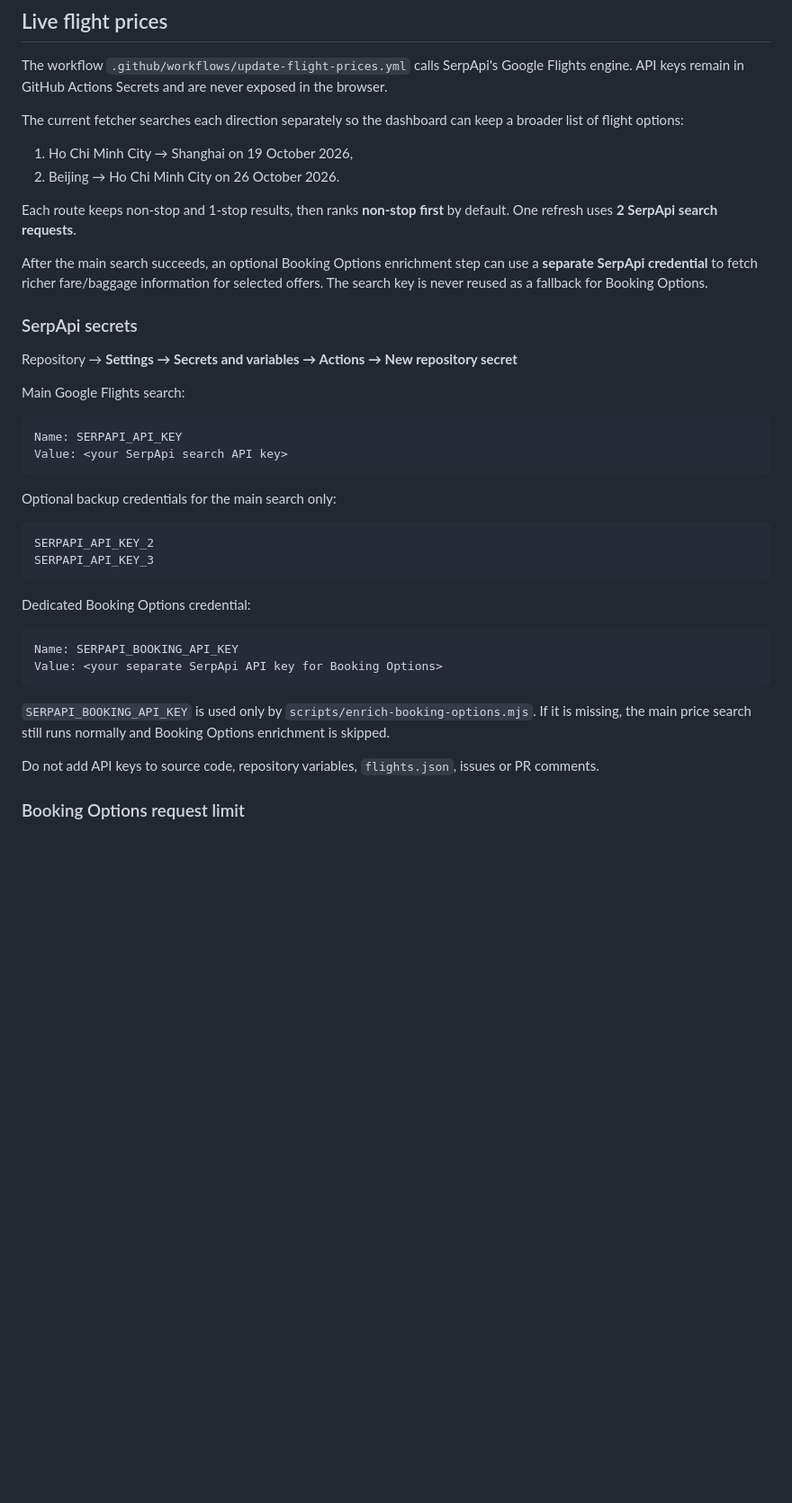
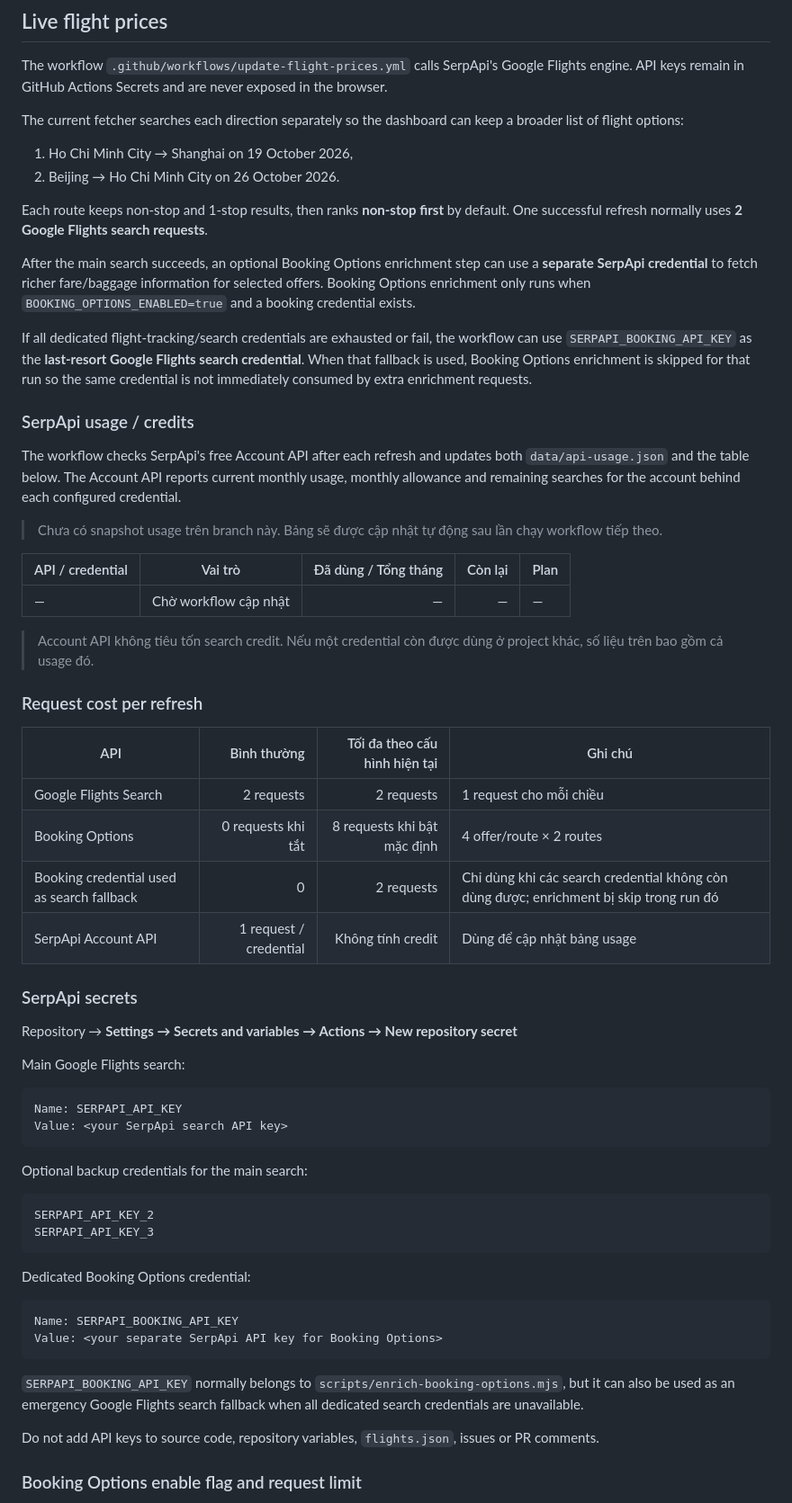
Before and after one commit to ePlus-DEV/trips, a Markdown page: README.md, the part around one of its changes. Shown at 90% size. Rendered like a GitHub page; blank space fills up the shorter version.

Commit message:
docs: add SerpApi usage and fallback flow

````diff
--- a/README.md
+++ b/README.md
@@ -32,9 +33,34 @@ The current fetcher searches each direction separately so the dashboard can keep
 1. Ho Chi Minh City → Shanghai on 19 October 2026,
 2. Beijing → Ho Chi Minh City on 26 October 2026.
 
-Each route keeps non-stop and 1-stop results, then ranks **non-stop first** by default. One refresh uses **2 SerpApi search requests**.
+Each route keeps non-stop and 1-stop results, then ranks **non-stop first** by default. One successful refresh normally uses **2 Google Flights search requests**.
 
-After the main search succeeds, an optional Booking Options enrichment step can use a **separate SerpApi credential** to fetch richer fare/baggage information for selected offers. The search key is never reused as a fallback for Booking Options.
+After the main search succeeds, an optional Booking Options enrichment step can use a **separate SerpApi credential** to fetch richer fare/baggage information for selected offers. Booking Options enrichment only runs when `BOOKING_OPTIONS_ENABLED=true` and a booking credential exists.
+
+If all dedicated flight-tracking/search credentials are exhausted or fail, the workflow can use `SERPAPI_BOOKING_API_KEY` as the **last-resort Google Flights search credential**. When that fallback is used, Booking Options enrichment is skipped for that run so the same credential is not immediately consumed by extra enrichment requests.
+
+### SerpApi usage / credits
+
+The workflow checks SerpApi's free Account API after each refresh and updates both `data/api-usage.json` and the table below. The Account API reports current monthly usage, monthly allowance and remaining searches for the account behind each configured credential.
+
+<!-- API_USAGE_START -->
+> Chưa có snapshot usage trên branch này. Bảng sẽ được cập nhật tự động sau lần chạy workflow tiếp theo.
+
+| API / credential | Vai trò | Đã dùng / Tổng tháng | Còn lại | Plan |
+|---|---|---:|---:|---|
+| — | Chờ workflow cập nhật | — | — | — |
+
+> Account API không tiêu tốn search credit. Nếu một credential còn được dùng ở project khác, số liệu trên bao gồm cả usage đó.
+<!-- API_USAGE_END -->
+
+### Request cost per refresh
+
+| API | Bình thường | Tối đa theo cấu hình hiện tại | Ghi chú |
+|---|---:|---:|---|
+| Google Flights Search | 2 requests | 2 requests | 1 request cho mỗi chiều |
+| Booking Options | 0 requests khi tắt | 8 requests khi bật mặc định | 4 offer/route × 2 routes |
+| Booking credential used as search fallback | 0 | 2 requests | Chỉ dùng khi các search credential không còn dùng được; enrichment bị skip trong run đó |
+| SerpApi Account API | 1 request / credential | Không tính credit | Dùng để cập nhật bảng usage |
 
 ### SerpApi secrets
 
@@ -47,7 +73,7 @@ Name: SERPAPI_API_KEY
 Value: <your SerpApi search API key>
 ```
 
-Optional backup credentials for the main search only:
+Optional backup credentials for the main search:
 
 ```text
 SERPAPI_API_KEY_2
@@ -61,9 +87,9 @@ Name: SERPAPI_BOOKING_API_KEY
 Value: <your separate SerpApi API key for Booking Options>
 ```
 
-`SERPAPI_BOOKING_API_KEY` is used only by `scripts/enrich-booking-options.mjs`. If it is missing, the main price search still runs normally and Booking Options enrichment is skipped.
+`SERPAPI_BOOKING_API_KEY` normally belongs to `scripts/enrich-booking-options.mjs`, but it can also be used as an emergency Google Flights search fallback when all dedicated search credentials are unavailable.
 
 Do not add API keys to source code, repository variables, `flights.json`, issues or PR comments.
 
-### Booking Options request limit
+### Booking Options enable flag and request limit
 
````
Also changed, not shown: other parts of README.md (+32 -3 lines).
